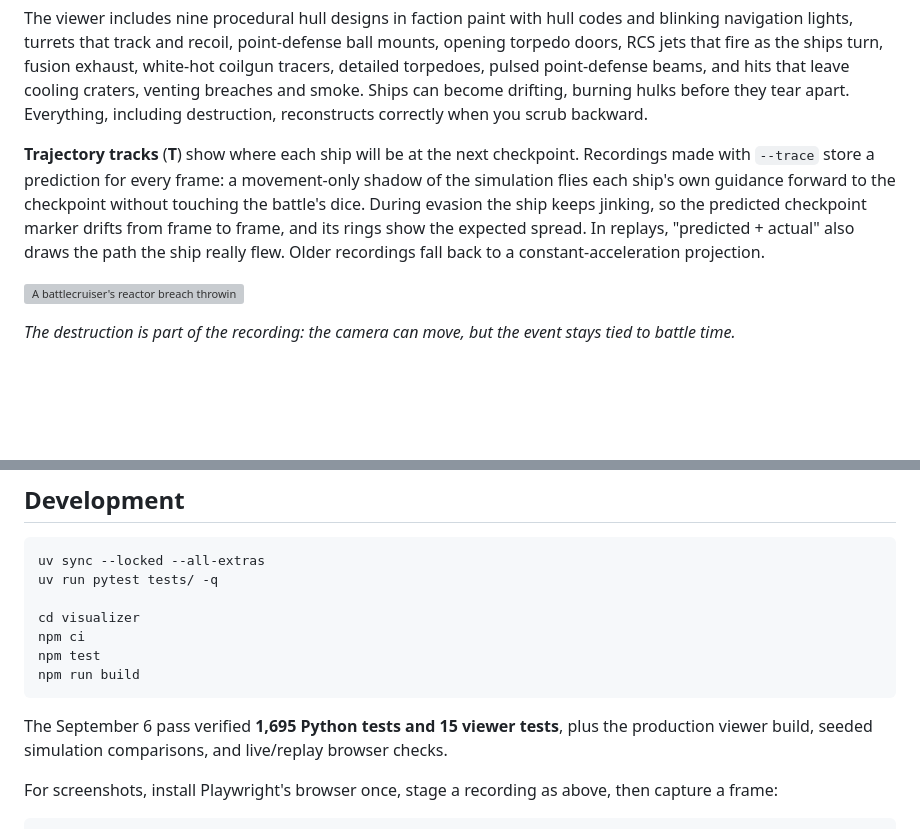
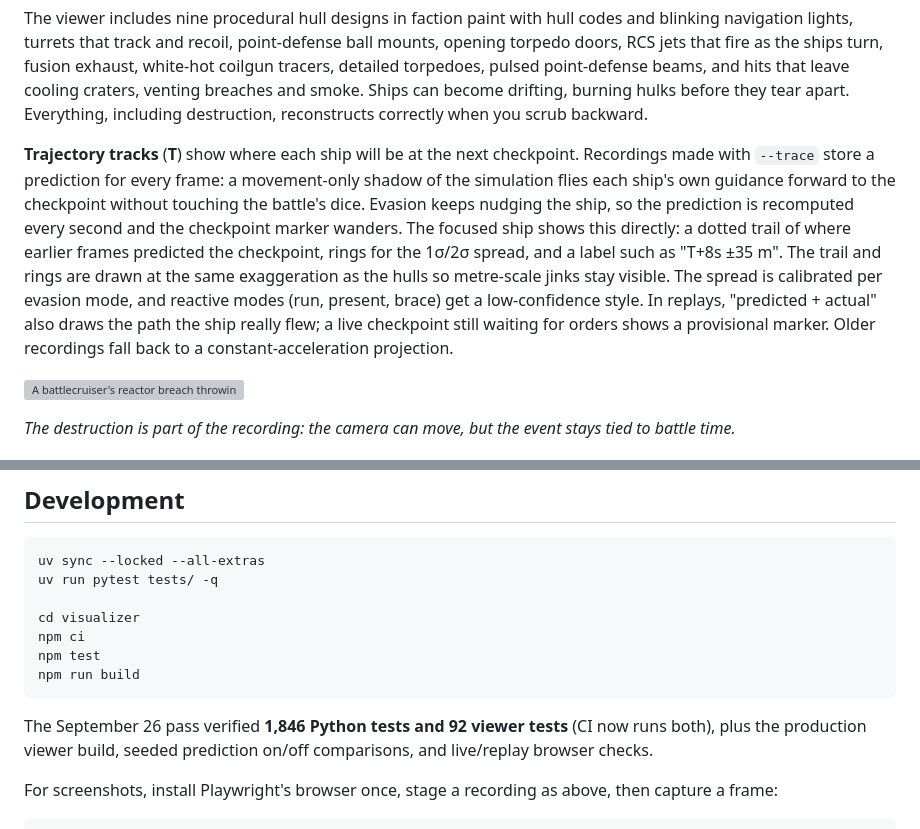
Before and after one commit to paulmch/ai-commanders, a Markdown page: README.md, 2 parts joined by grey strips. GitHub-like rendering; blank space fills up the shorter version; grey boxes are pictures that could not be loaded.

````diff
--- a/README.md
+++ b/README.md
@@ -64,7 +64,7 @@ Open **[the GLM–Luna replay](http://localhost:5173/?recording=/recordings/glm_
 
 The viewer includes nine procedural hull designs in faction paint with hull codes and blinking navigation lights, turrets that track and recoil, point-defense ball mounts, opening torpedo doors, RCS jets that fire as the ships turn, fusion exhaust, white-hot coilgun tracers, detailed torpedoes, pulsed point-defense beams, and hits that leave cooling craters, venting breaches and smoke. Ships can become drifting, burning hulks before they tear apart. Everything, including destruction, reconstructs correctly when you scrub backward.
 
-**Trajectory tracks** (**T**) show where each ship will be at the next checkpoint. Recordings made with `--trace` store a prediction for every frame: a movement-only shadow of the simulation flies each ship's own guidance forward to the checkpoint without touching the battle's dice. During evasion the ship keeps jinking, so the predicted checkpoint marker drifts from frame to frame, and its rings show the expected spread. In replays, "predicted + actual" also draws the path the ship really flew. Older recordings fall back to a constant-acceleration projection.
+**Trajectory tracks** (**T**) show where each ship will be at the next checkpoint. Recordings made with `--trace` store a prediction for every frame: a movement-only shadow of the simulation flies each ship's own guidance forward to the checkpoint without touching the battle's dice. Evasion keeps nudging the ship, so the prediction is recomputed every second and the checkpoint marker wanders. The focused ship shows this directly: a dotted trail of where earlier frames predicted the checkpoint, rings for the 1σ/2σ spread, and a label such as "T+8s ±35 m". The trail and rings are drawn at the same exaggeration as the hulls so metre-scale jinks stay visible. The spread is calibrated per evasion mode, and reactive modes (run, present, brace) get a low-confidence style. In replays, "predicted + actual" also draws the path the ship really flew; a live checkpoint still waiting for orders shows a provisional marker. Older recordings fall back to a constant-acceleration projection.
 
 ![A battlecruiser's reactor breach throwing glowing debris and plasma into space](docs/images/readme/reactor-breach.png)
 
@@ -264,7 +264,7 @@ npm test
 npm run build
 ```
 
-The September 6 pass verified **1,695 Python tests and 15 viewer tests**, plus the production viewer build, seeded simulation comparisons, and live/replay browser checks.
+The September 26 pass verified **1,846 Python tests and 92 viewer tests** (CI now runs both), plus the production viewer build, seeded prediction on/off comparisons, and live/replay browser checks.
 
 For screenshots, install Playwright's browser once, stage a recording as above, then capture a frame:
 
````
Also changed, not shown: CLAUDE.md (+3 -1 lines).
